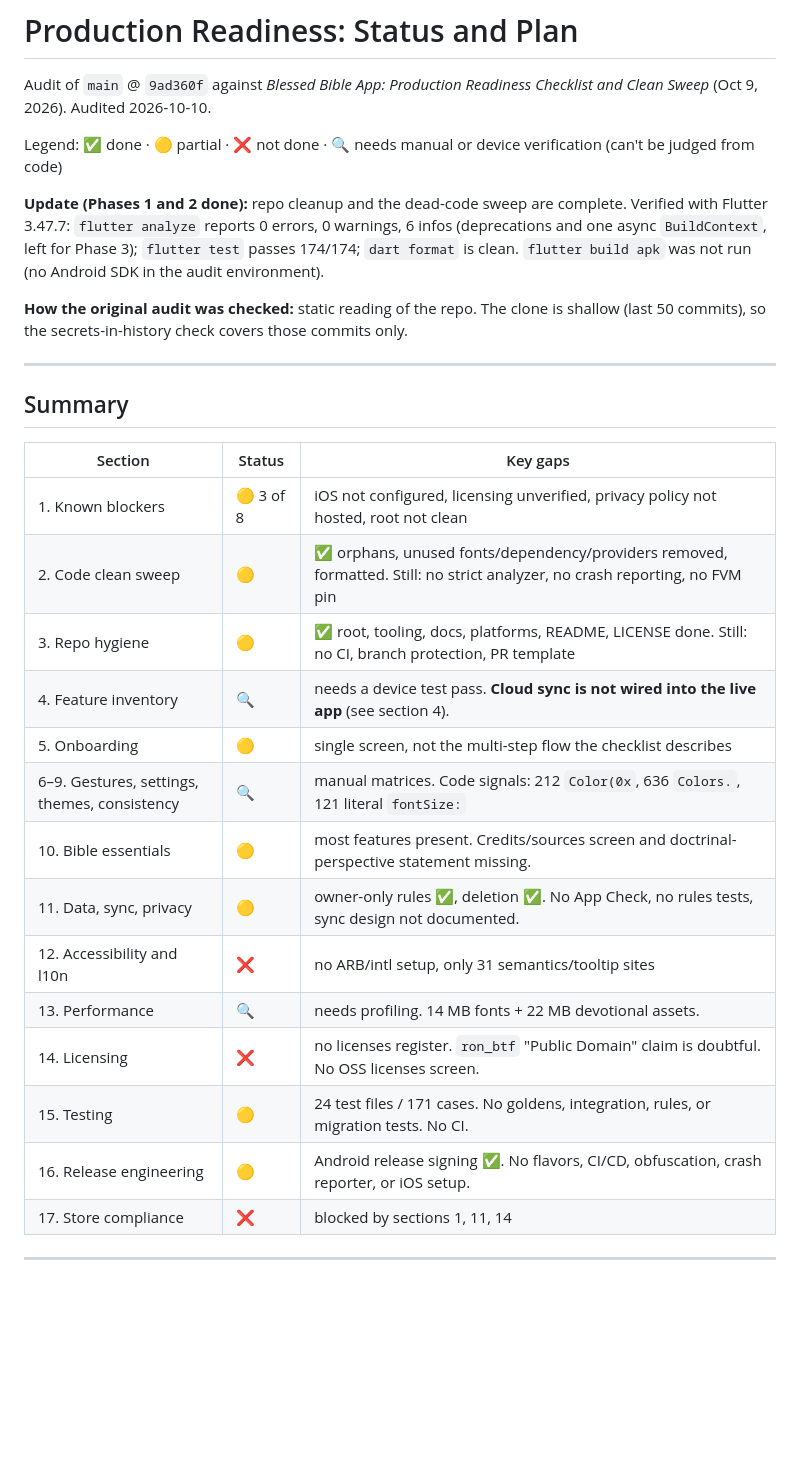
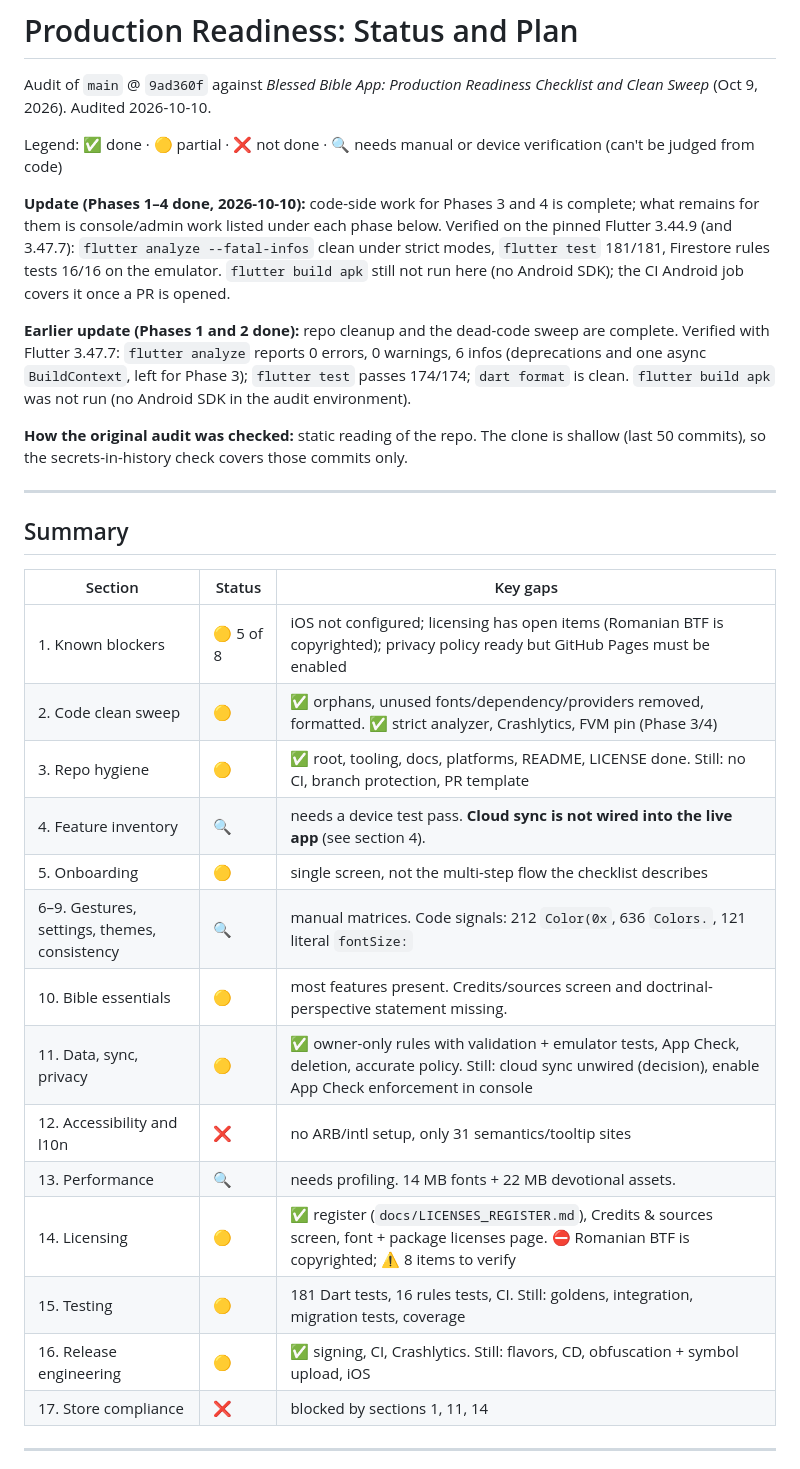
Before and after one commit to wakilibaraka/BlessedBibleApp, a Markdown page: docs/PRODUCTION_READINESS_STATUS.md, the part around one of its changes. GitHub-like rendering; blank space fills up the shorter version.

Commit message:
Update readiness status and changelog for Phases 3 and 4
Co-Authored-By: Claude Opus 5.5 <noreply@anthropic.com>
Claude-Session: https://claude.ai/code/session_01HVW7QNg1puwRN48SU1Kyni

```diff
--- a/docs/PRODUCTION_READINESS_STATUS.md
+++ b/docs/PRODUCTION_READINESS_STATUS.md
@@ -4,7 +4,9 @@ Audit of `main` @ `9ad360f` against *Blessed Bible App: Production Readiness Che
 
 Legend: ✅ done · 🟡 partial · ❌ not done · 🔍 needs manual or device verification (can't be judged from code)
 
-**Update (Phases 1 and 2 done):** repo cleanup and the dead-code sweep are complete. Verified with Flutter 3.47.7: `flutter analyze` reports 0 errors, 0 warnings, 6 infos (deprecations and one async `BuildContext`, left for Phase 3); `flutter test` passes 174/174; `dart format` is clean. `flutter build apk` was not run (no Android SDK in the audit environment).
+**Update (Phases 1–4 done, 2026-10-10):** code-side work for Phases 3 and 4 is complete; what remains for them is console/admin work listed under each phase below. Verified on the pinned Flutter 3.44.9 (and 3.47.7): `flutter analyze --fatal-infos` clean under strict modes, `flutter test` 181/181, Firestore rules tests 16/16 on the emulator. `flutter build apk` still not run here (no Android SDK); the CI Android job covers it once a PR is opened.
+
+**Earlier update (Phases 1 and 2 done):** repo cleanup and the dead-code sweep are complete. Verified with Flutter 3.47.7: `flutter analyze` reports 0 errors, 0 warnings, 6 infos (deprecations and one async `BuildContext`, left for Phase 3); `flutter test` passes 174/174; `dart format` is clean. `flutter build apk` was not run (no Android SDK in the audit environment).
 
 **How the original audit was checked:** static reading of the repo. The clone is shallow (last 50 commits), so the secrets-in-history check covers those commits only.
 
@@ -14,19 +16,19 @@ Legend: ✅ done · 🟡 partial · ❌ not done · 🔍 needs manual or device
 
 | Section | Status | Key gaps |
 | --- | --- | --- |
-| 1. Known blockers | 🟡 3 of 8 | iOS not configured, licensing unverified, privacy policy not hosted, root not clean |
-| 2. Code clean sweep | 🟡 | ✅ orphans, unused fonts/dependency/providers removed, formatted. Still: no strict analyzer, no crash reporting, no FVM pin |
+| 1. Known blockers | 🟡 5 of 8 | iOS not configured; licensing has open items (Romanian BTF is copyrighted); privacy policy ready but GitHub Pages must be enabled |
+| 2. Code clean sweep | 🟡 | ✅ orphans, unused fonts/dependency/providers removed, formatted. ✅ strict analyzer, Crashlytics, FVM pin (Phase 3/4) |
 | 3. Repo hygiene | 🟡 | ✅ root, tooling, docs, platforms, README, LICENSE done. Still: no CI, branch protection, PR template |
 | 4. Feature inventory | 🔍 | needs a device test pass. **Cloud sync is not wired into the live app** (see section 4). |
 | 5. Onboarding | 🟡 | single screen, not the multi-step flow the checklist describes |
 | 6–9. Gestures, settings, themes, consistency | 🔍 | manual matrices. Code signals: 212 `Color(0x`, 636 `Colors.`, 121 literal `fontSize:` |
 | 10. Bible essentials | 🟡 | most features present. Credits/sources screen and doctrinal-perspective statement missing. |
-| 11. Data, sync, privacy | 🟡 | owner-only rules ✅, deletion ✅. No App Check, no rules tests, sync design not documented. |
+| 11. Data, sync, privacy | 🟡 | ✅ owner-only rules with validation + emulator tests, App Check, deletion, accurate policy. Still: cloud sync unwired (decision), enable App Check enforcement in console |
 | 12. Accessibility and l10n | ❌ | no ARB/intl setup, only 31 semantics/tooltip sites |
 | 13. Performance | 🔍 | needs profiling. 14 MB fonts + 22 MB devotional assets. |
-| 14. Licensing | ❌ | no licenses register. `ron_btf` "Public Domain" claim is doubtful. No OSS licenses screen. |
-| 15. Testing | 🟡 | 24 test files / 171 cases. No goldens, integration, rules, or migration tests. No CI. |
-| 16. Release engineering | 🟡 | Android release signing ✅. No flavors, CI/CD, obfuscation, crash reporter, or iOS setup. |
+| 14. Licensing | 🟡 | ✅ register (`docs/LICENSES_REGISTER.md`), Credits & sources screen, font + package licenses page. ⛔ Romanian BTF is copyrighted; ⚠️ 8 items to verify |
+| 15. Testing | 🟡 | 181 Dart tests, 16 rules tests, CI. Still: goldens, integration, migration tests, coverage |
+| 16. Release engineering | 🟡 | ✅ signing, CI, Crashlytics. Still: flavors, CD, obfuscation + symbol upload, iOS |
 | 17. Store compliance | ❌ | blocked by sections 1, 11, 14 |
 
 ---
```
Also changed, not shown: other parts of docs/PRODUCTION_READINESS_STATUS.md (+11 -6 lines), CHANGELOG.md (+13 -0 lines).
